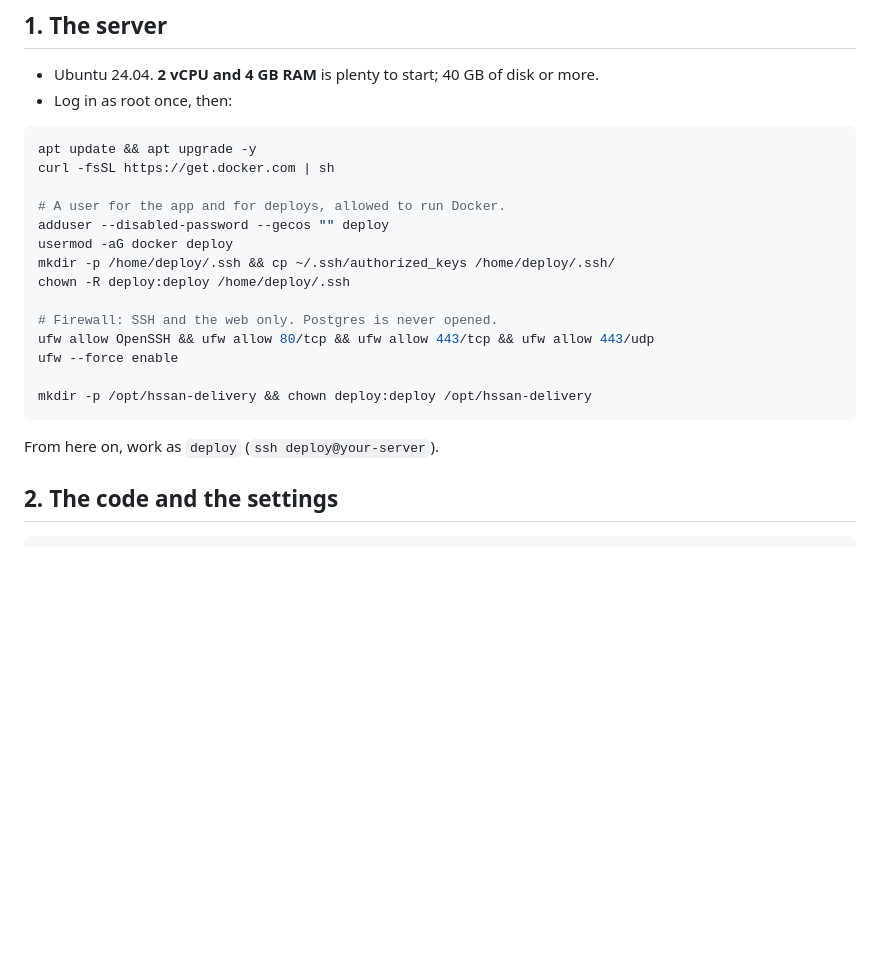
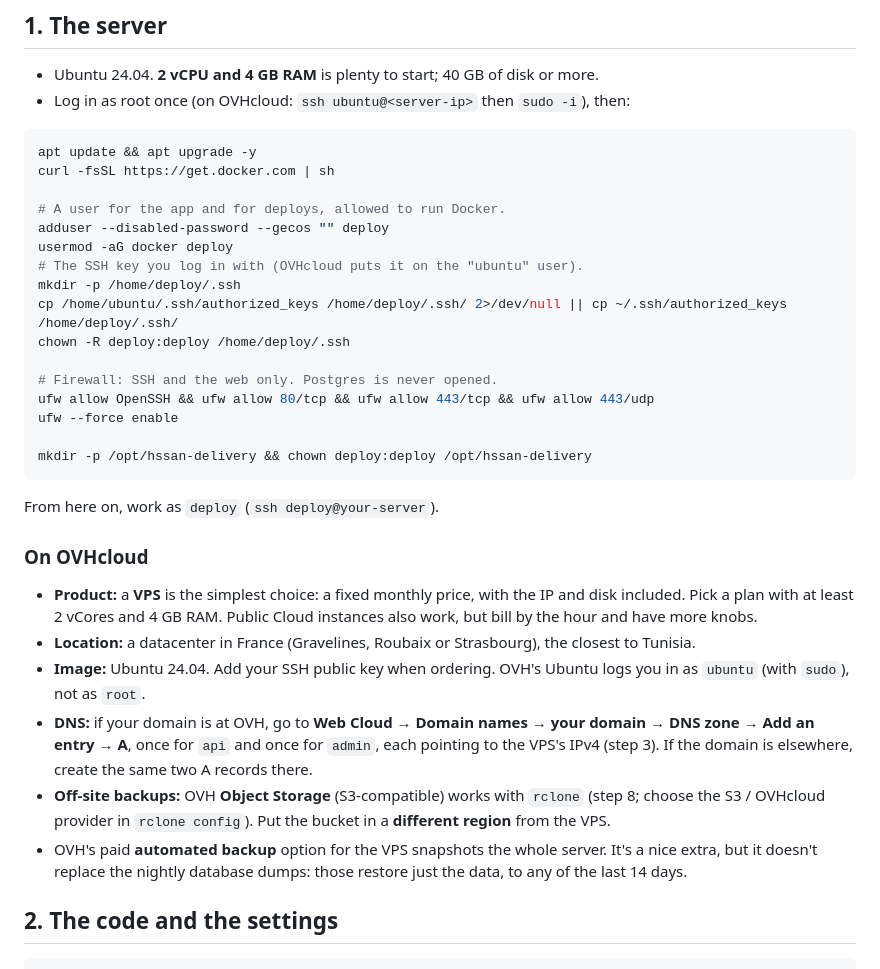
Before and after one commit to Alibalti592/Hssan-Delivery, a Markdown page: docs/DEPLOY.md, the part around the change. Drawn GitHub-style; blank space fills up the shorter version.

Commit message:
DEPLOY.md: notes for OVHcloud (VPS, ubuntu user, DNS zone, Object Storage backups)
Co-Authored-By: Claude Opus 5.5 <noreply@anthropic.com>
Claude-Session: https://claude.ai/code/session_01B6RWxUSN3bwsXdDHTuPsqN

````diff
--- a/docs/DEPLOY.md
+++ b/docs/DEPLOY.md
@@ -42,7 +42,7 @@ reinstall anything.
 ## 1. The server
 
 - Ubuntu 24.04. **2 vCPU and 4 GB RAM** is plenty to start; 40 GB of disk or more.
-- Log in as root once, then:
+- Log in as root once (on OVHcloud: `ssh ubuntu@<server-ip>` then `sudo -i`), then:
 
 ```bash
 apt update && apt upgrade -y
@@ -51,7 +51,9 @@ curl -fsSL https://get.docker.com | sh
 # A user for the app and for deploys, allowed to run Docker.
 adduser --disabled-password --gecos "" deploy
 usermod -aG docker deploy
-mkdir -p /home/deploy/.ssh && cp ~/.ssh/authorized_keys /home/deploy/.ssh/
+# The SSH key you log in with (OVHcloud puts it on the "ubuntu" user).
+mkdir -p /home/deploy/.ssh
+cp /home/ubuntu/.ssh/authorized_keys /home/deploy/.ssh/ 2>/dev/null || cp ~/.ssh/authorized_keys /home/deploy/.ssh/
 chown -R deploy:deploy /home/deploy/.ssh
 
 # Firewall: SSH and the web only. Postgres is never opened.
@@ -62,6 +64,26 @@ mkdir -p /opt/hssan-delivery && chown deploy:deploy /opt/hssan-delivery
 ```
 
 From here on, work as `deploy` (`ssh deploy@your-server`).
+
+### On OVHcloud
+
+- **Product:** a **VPS** is the simplest choice: a fixed monthly price, with
+  the IP and disk included. Pick a plan with at least 2 vCores and 4 GB RAM.
+  Public Cloud instances also work, but bill by the hour and have more knobs.
+- **Location:** a datacenter in France (Gravelines, Roubaix or Strasbourg),
+  the closest to Tunisia.
+- **Image:** Ubuntu 24.04. Add your SSH public key when ordering. OVH's
+  Ubuntu logs you in as `ubuntu` (with `sudo`), not as `root`.
+- **DNS:** if your domain is at OVH, go to **Web Cloud → Domain names → your
+  domain → DNS zone → Add an entry → A**, once for `api` and once for
+  `admin`, each pointing to the VPS's IPv4 (step 3). If the domain is
+  elsewhere, create the same two A records there.
+- **Off-site backups:** OVH **Object Storage** (S3-compatible) works with
+  `rclone` (step 8; choose the S3 / OVHcloud provider in `rclone config`).
+  Put the bucket in a **different region** from the VPS.
+- OVH's paid **automated backup** option for the VPS snapshots the whole
+  server. It's a nice extra, but it doesn't replace the nightly database
+  dumps: those restore just the data, to any of the last 14 days.
 
 ## 2. The code and the settings
 
````
